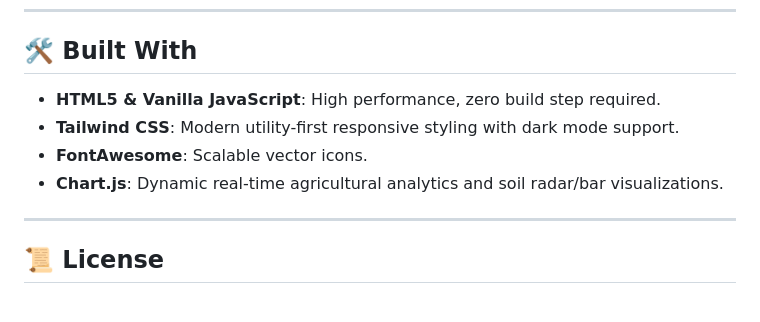
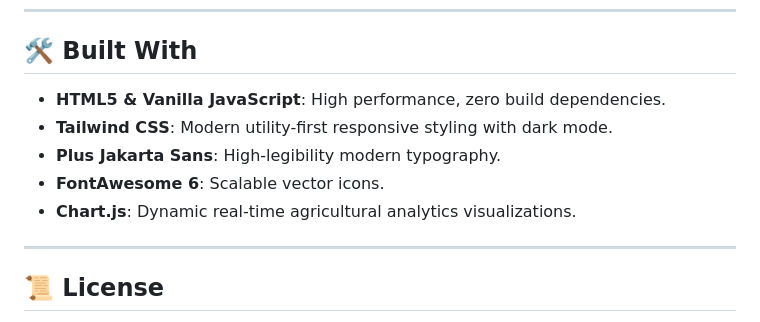
Before and after one commit to Narayan-dare/AgriHelp, a Markdown page: README.md, the part around one of its changes. GitHub-like rendering.

```diff
--- a/README.md
+++ b/README.md
@@ -61,10 +68,11 @@ agrihelp-mini/
 
 ## 🛠️ Built With
 
-- **HTML5 & Vanilla JavaScript**: High performance, zero build step required.
-- **Tailwind CSS**: Modern utility-first responsive styling with dark mode support.
-- **FontAwesome**: Scalable vector icons.
-- **Chart.js**: Dynamic real-time agricultural analytics and soil radar/bar visualizations.
+- **HTML5 & Vanilla JavaScript**: High performance, zero build dependencies.
+- **Tailwind CSS**: Modern utility-first responsive styling with dark mode.
+- **Plus Jakarta Sans**: High-legibility modern typography.
+- **FontAwesome 6**: Scalable vector icons.
+- **Chart.js**: Dynamic real-time agricultural analytics visualizations.
 
 ---
 
```
Also changed, not shown: other parts of README.md (+22 -15 lines).
